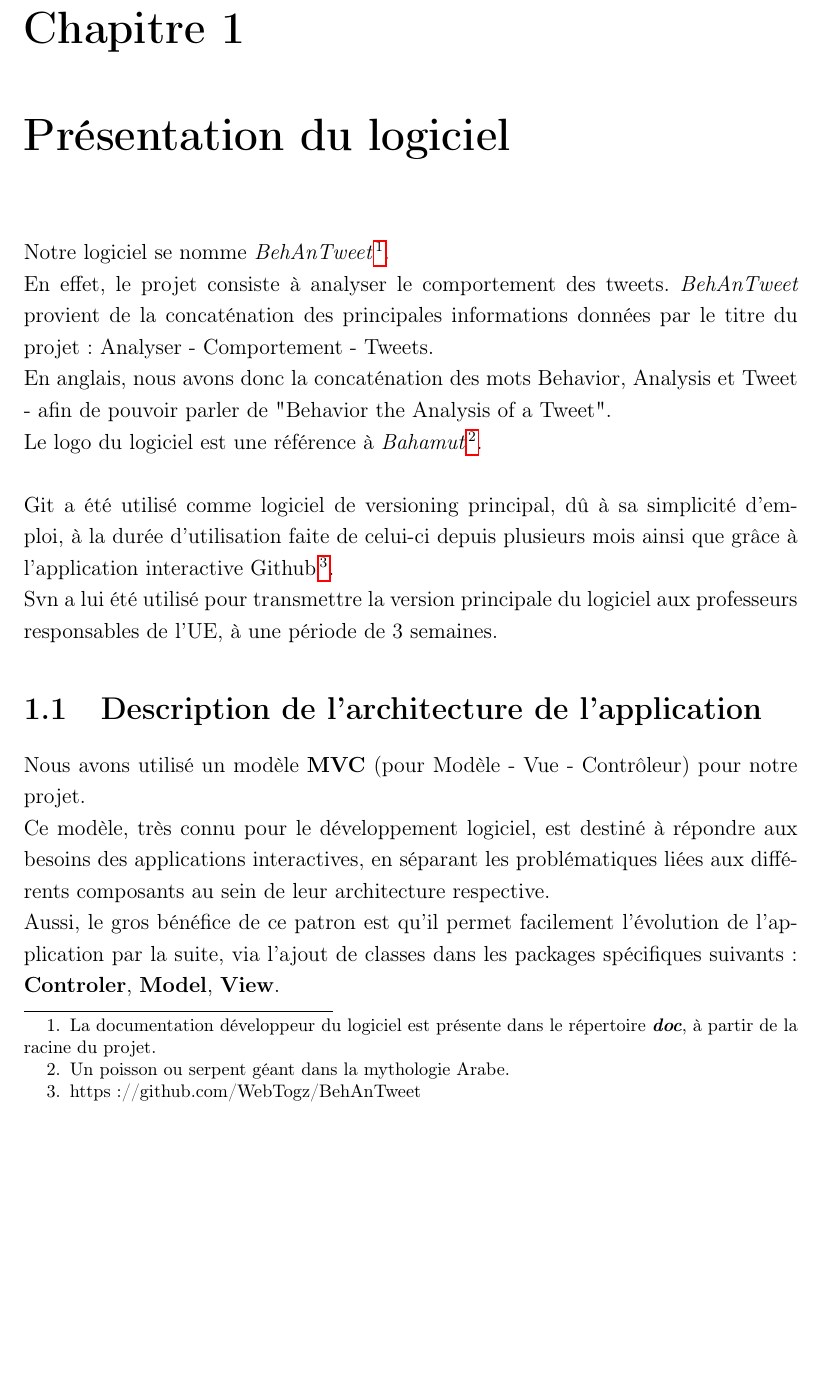
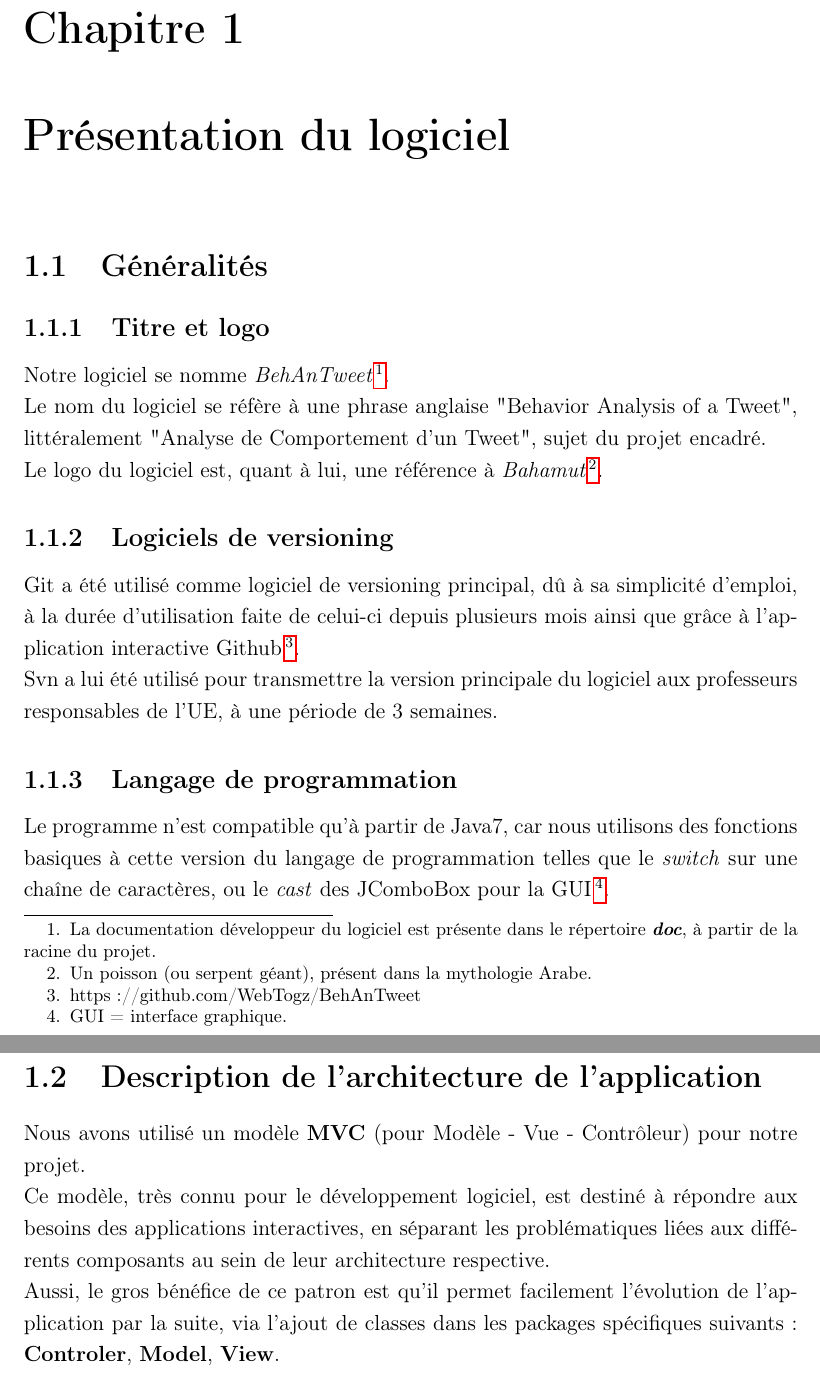
Before and after one commit to k0pernicus/BehAnTweet, a LaTeX document (rapport_src/Rapport_PJI_Carette_Verkyndt.tex): part of page 4 of 9 before the commit and two parts of pages 4 and 5 of 9 after it, the two joined at a grey line, cut so that both start at the same text, the shorter picture padded with empty space. Compiled offline with pdfLaTeX.

Commit message:
Rapport_PJI_Carette_Verkyndt : Mise à jour de la Présentation du Logiciel

```diff
--- a/rapport_src/Rapport_PJI_Carette_Verkyndt.tex
+++ b/rapport_src/Rapport_PJI_Carette_Verkyndt.tex
@@ -90,14 +90,22 @@ Aussi, nous allons utiliser cette interface via la librairie Java \textit{Twitte
 
 \chapter{Présentation du logiciel}
 
+\section{Généralités}
+
+\subsection{Titre et logo}
+
 Notre logiciel se nomme \textit{BehAnTweet}\footnote{La documentation développeur du logiciel est présente dans le répertoire \textit{\textbf{doc}}, à partir de la racine du projet.}.\\
-En effet, le projet consiste à analyser le comportement des tweets. \textit{BehAnTweet} provient de la concaténation des principales informations données par le titre du projet : Analyser - Comportement - Tweets.\\
-En anglais, nous avons donc la concaténation des mots Behavior, Analysis et Tweet - afin de pouvoir parler de "Behavior the Analysis of a Tweet".\\
-Le logo du logiciel est une référence à \textit{Bahamut}\footnote{Un poisson ou serpent géant dans la mythologie Arabe.}.
-\\
-\\
+Le nom du logiciel se réfère à une phrase anglaise "Behavior Analysis of a Tweet", littéralement "Analyse de Comportement d'un Tweet", sujet du projet encadré.\\
+Le logo du logiciel est, quant à lui, une référence à \textit{Bahamut}\footnote{Un poisson (ou serpent géant), présent dans la mythologie Arabe.}.
+
+\subsection{Logiciels de versioning}
+
 Git a été utilisé comme logiciel de versioning principal, dû à sa simplicité d'emploi, à la durée d'utilisation faite de celui-ci depuis plusieurs mois ainsi que grâce à l'application interactive Github\footnote{https://github.com/WebTogz/BehAnTweet}.\\
 Svn a lui été utilisé pour transmettre la version principale du logiciel aux professeurs responsables de l'UE, à une période de 3 semaines.
+
+\subsection{Langage de programmation}
+
+Le programme n'est compatible qu'à partir de Java7, car nous utilisons des fonctions basiques à cette version du langage de programmation telles que le \textit{switch} sur une chaîne de caractères, ou le \textit{cast} des JComboBox pour la GUI\footnote{GUI = interface graphique.}.
 
 \section{Description de l'architecture de l'application}
 
```
